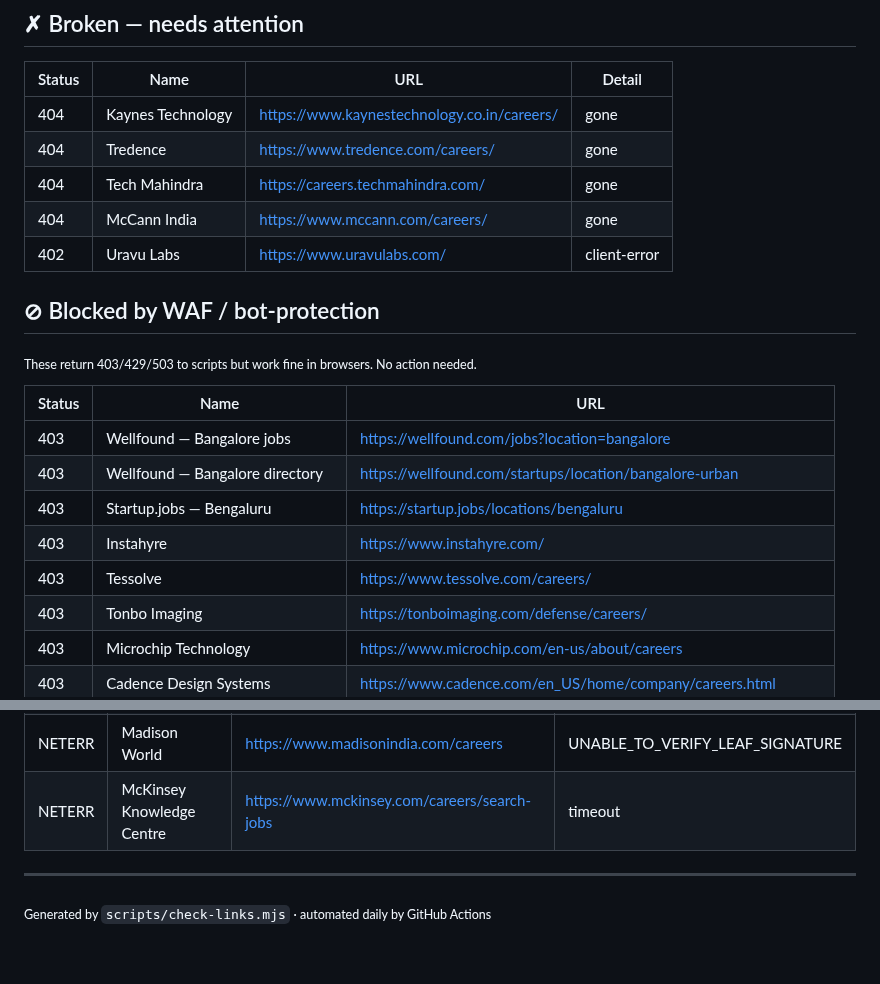
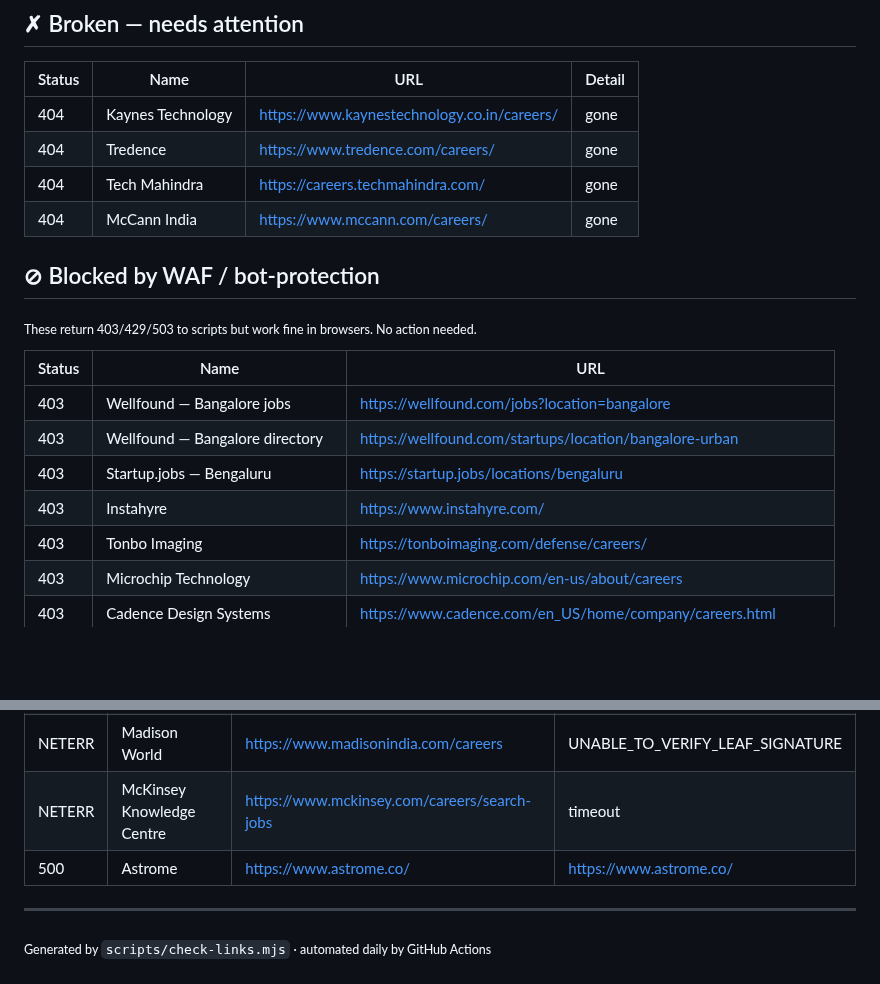
Before and after one commit to vishnu-c-r/jobs-guide, a Markdown page: LINK_REPORT.md, 2 parts joined by grey strips. Rendered like a GitHub page; blank space fills up the shorter version.

Commit message:
chore: update link health report [skip ci]

```diff
--- a/LINK_REPORT.md
+++ b/LINK_REPORT.md
@@ -12,7 +12,6 @@
 | 404 | Tredence | <https://www.tredence.com/careers/> | gone |
 | 404 | Tech Mahindra | <https://careers.techmahindra.com/> | gone |
 | 404 | McCann India | <https://www.mccann.com/careers/> | gone |
-| 402 | Uravu Labs | <https://www.uravulabs.com/> | client-error |
 
 ## ⊘ Blocked by WAF / bot-protection
 
@@ -24,7 +23,6 @@
 | 403 | Wellfound — Bangalore directory | <https://wellfound.com/startups/location/bangalore-urban> |
 | 403 | Startup.jobs — Bengaluru | <https://startup.jobs/locations/bengaluru> |
 | 403 | Instahyre | <https://www.instahyre.com/> |
-| 403 | Tessolve | <https://www.tessolve.com/careers/> |
 | 403 | Tonbo Imaging | <https://tonboimaging.com/defense/careers/> |
 | 403 | Microchip Technology | <https://www.microchip.com/en-us/about/careers> |
 | 403 | Cadence Design Systems | <https://www.cadence.com/en_US/home/company/careers.html> |
@@ -53,6 +52,7 @@
 | NETERR | C-CAMP @ NCBS | <https://www.ccamp.res.in/careers> | UNABLE_TO_VERIFY_LEAF_SIGNATURE |
 | NETERR | Madison World | <https://www.madisonindia.com/careers> | UNABLE_TO_VERIFY_LEAF_SIGNATURE |
 | NETERR | McKinsey Knowledge Centre | <https://www.mckinsey.com/careers/search-jobs> | timeout |
+| 500 | Astrome | <https://www.astrome.co/> | https://www.astrome.co/ |
 
 ---
 <sub>Generated by `scripts/check-links.mjs` · automated daily by GitHub Actions</sub>
```
Also changed, not shown: other parts of LINK_REPORT.md (+3 -2 lines).
